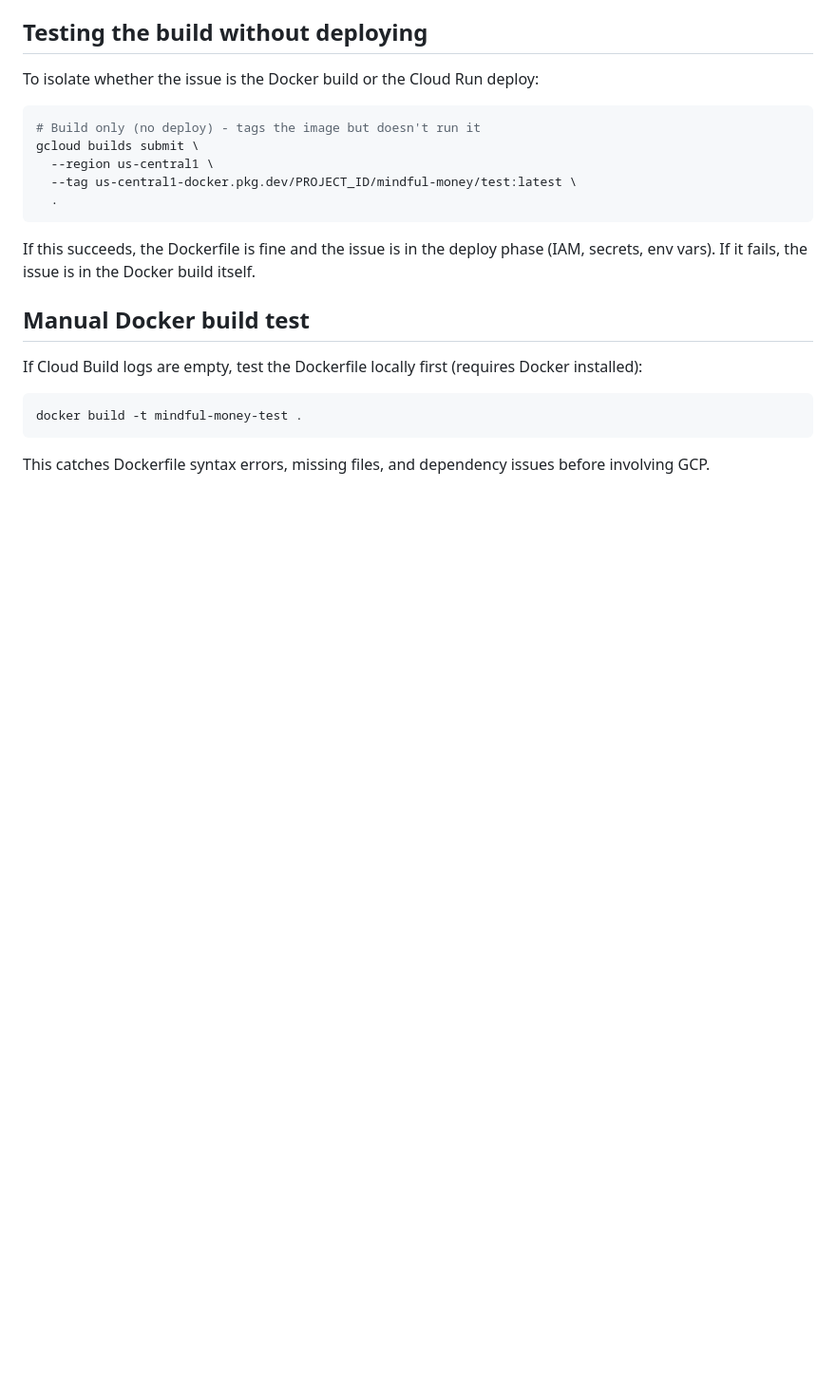
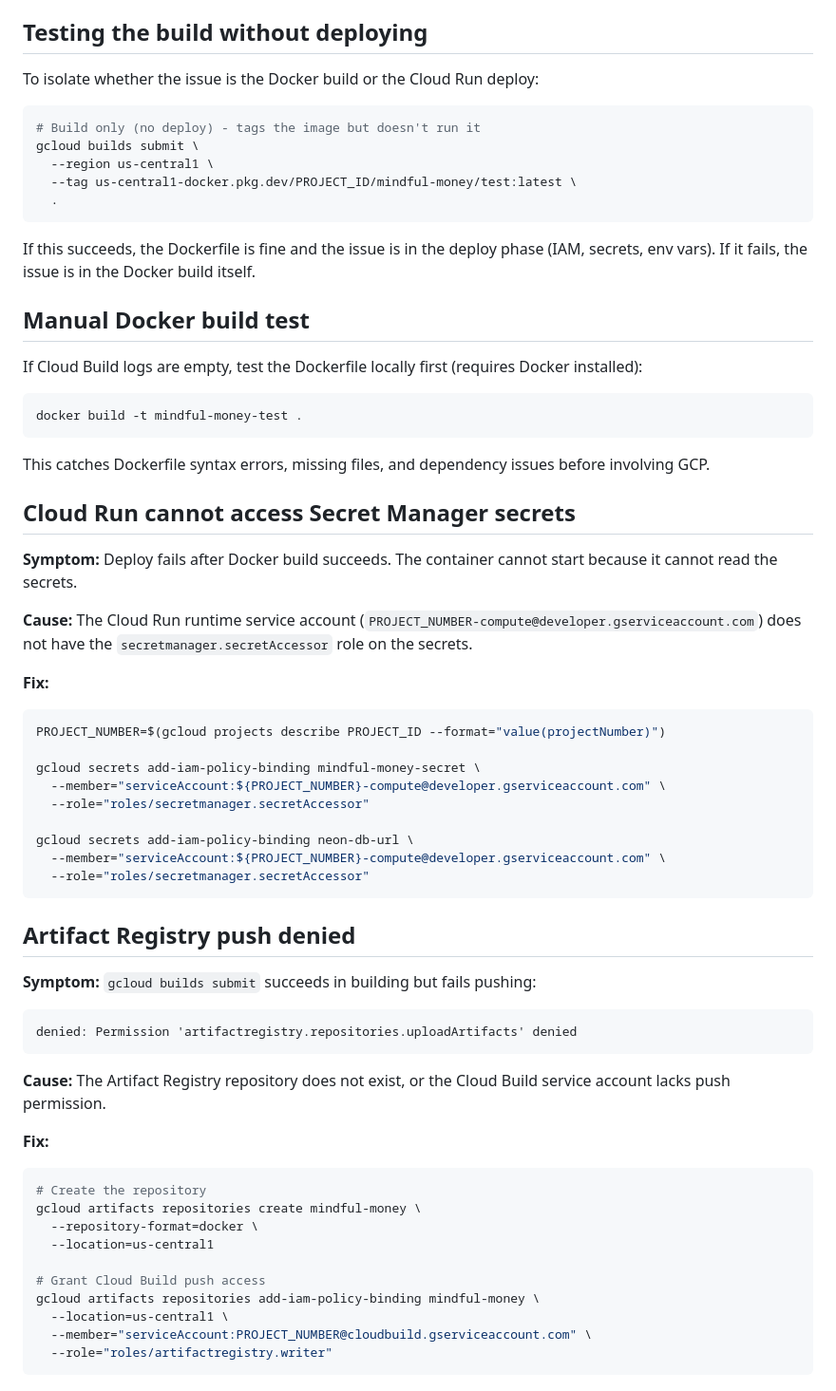
Before and after one commit to PaulinoTech1/Mindful-Money, a Markdown page: docs/CLOUD_RUN_TROUBLESHOOTING.md, the part around the change. Shown at 95% size. Drawn GitHub-style; blank space fills up the shorter version.

Commit message:
Add Secret Manager IAM and Artifact Registry push troubleshooting

````diff
--- a/docs/CLOUD_RUN_TROUBLESHOOTING.md
+++ b/docs/CLOUD_RUN_TROUBLESHOOTING.md
@@ -135,3 +135,49 @@ docker build -t mindful-money-test .
 
 This catches Dockerfile syntax errors, missing files, and dependency
 issues before involving GCP.
+
+## Cloud Run cannot access Secret Manager secrets
+
+**Symptom:** Deploy fails after Docker build succeeds. The container
+cannot start because it cannot read the secrets.
+
+**Cause:** The Cloud Run runtime service account
+(`PROJECT_NUMBER-compute@developer.gserviceaccount.com`) does not have
+the `secretmanager.secretAccessor` role on the secrets.
+
+**Fix:**
+```bash
+PROJECT_NUMBER=$(gcloud projects describe PROJECT_ID --format="value(projectNumber)")
+
+gcloud secrets add-iam-policy-binding mindful-money-secret \
+  --member="serviceAccount:${PROJECT_NUMBER}-compute@developer.gserviceaccount.com" \
+  --role="roles/secretmanager.secretAccessor"
+
+gcloud secrets add-iam-policy-binding neon-db-url \
+  --member="serviceAccount:${PROJECT_NUMBER}-compute@developer.gserviceaccount.com" \
+  --role="roles/secretmanager.secretAccessor"
+```
+
+## Artifact Registry push denied
+
+**Symptom:** `gcloud builds submit` succeeds in building but fails pushing:
+```
+denied: Permission 'artifactregistry.repositories.uploadArtifacts' denied
+```
+
+**Cause:** The Artifact Registry repository does not exist, or the Cloud
+Build service account lacks push permission.
+
+**Fix:**
+```bash
+# Create the repository
+gcloud artifacts repositories create mindful-money \
+  --repository-format=docker \
+  --location=us-central1
+
+# Grant Cloud Build push access
+gcloud artifacts repositories add-iam-policy-binding mindful-money \
+  --location=us-central1 \
+  --member="serviceAccount:PROJECT_NUMBER@cloudbuild.gserviceaccount.com" \
+  --role="roles/artifactregistry.writer"
+```
````
